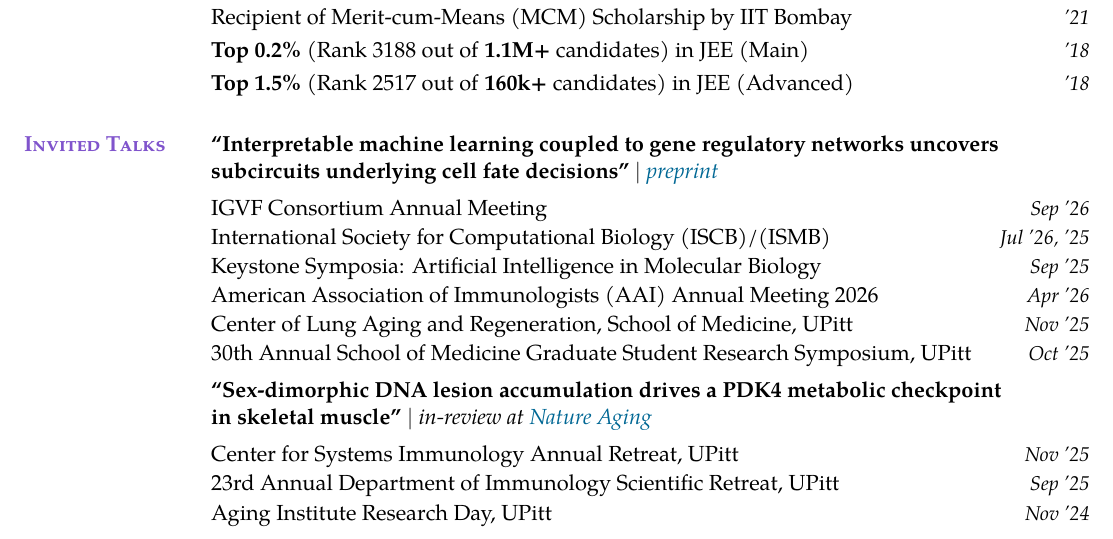
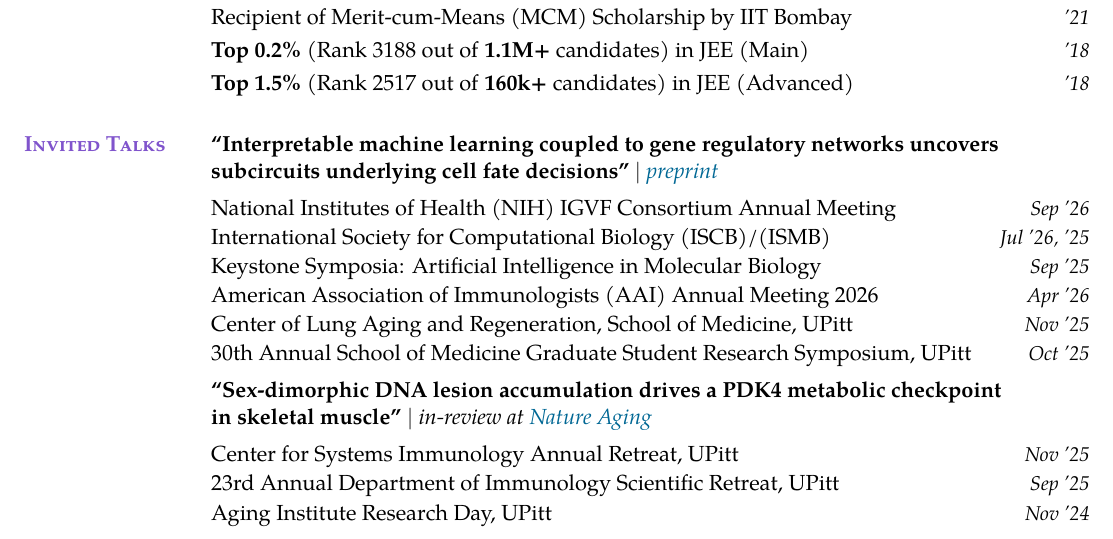
Before and after one commit to sachha-naksha/naksha-cv, a LaTeX CV (akanksha_cv.tex): part of page 1 of 3, cut so that both start at the same text. Compiled offline with pdfLaTeX.

Commit message:
Expand NIH name in IGVF talk venue

```diff
--- a/akanksha_cv.tex
+++ b/akanksha_cv.tex
@@ -151,7 +151,7 @@ Computational Biology Department $\mid$ GPA: 3.58/4}{'22 -- '24}
 \cvsection{Invited Talks}%
 \textbf{``Interpretable machine learning coupled to gene regulatory networks uncovers \\ subcircuits underlying cell fate decisions''} $\mid$ \emph{\href{https://www.biorxiv.org/content/10.64898/2026.09.28.754797v1}{preprint}}
 \begin{itemize}[label={},leftmargin=0pt]
-  \item IGVF Consortium Annual Meeting\dates{Sep '26}
+  \item National Institutes of Health (NIH) IGVF Consortium Annual Meeting\dates{Sep '26}
   \item International Society for Computational Biology (ISCB)/(ISMB) \dates{Jul '26, '25}
   \item Keystone Symposia: Artificial Intelligence in Molecular Biology\dates{Sep '25}
   \item American Association of Immunologists (AAI) Annual Meeting 2026\dates{Apr '26}
```
Also changed, not shown: cv_changelog.md (+1 -1 lines), akanksha_cv.pdf.
